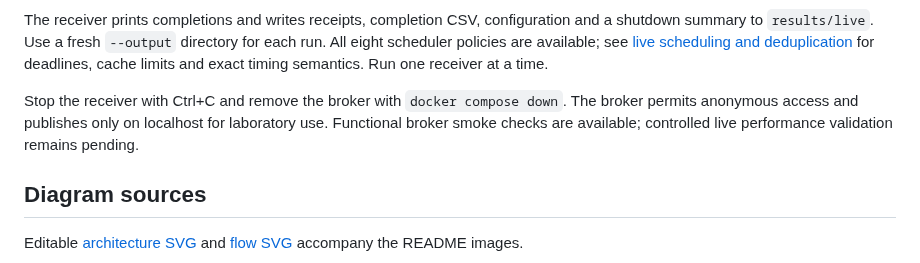
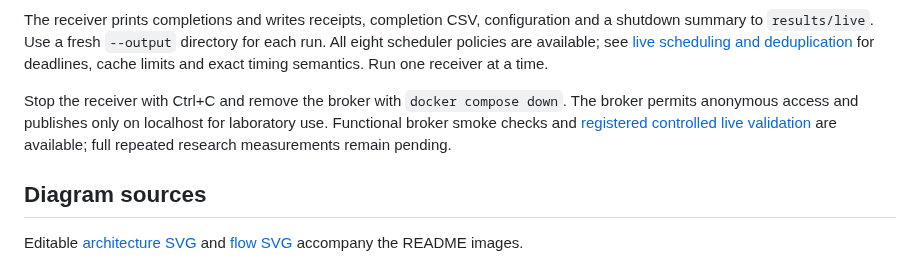
Before and after one commit to rhidoyhasanmahmud/iot-priority-alert-system, a Markdown page: docs/getting-started.md, the part around the change. Drawn GitHub-style.

```diff
--- a/docs/getting-started.md
+++ b/docs/getting-started.md
@@ -43,7 +43,7 @@ python -m iot_alerts.mqtt_demo publish --count 500
 
 The receiver prints completions and writes receipts, completion CSV, configuration and a shutdown summary to `results/live`. Use a fresh `--output` directory for each run. All eight scheduler policies are available; see [live scheduling and deduplication](live-mqtt.md) for deadlines, cache limits and exact timing semantics. Run one receiver at a time.
 
-Stop the receiver with Ctrl+C and remove the broker with `docker compose down`. The broker permits anonymous access and publishes only on localhost for laboratory use. Functional broker smoke checks are available; controlled live performance validation remains pending.
+Stop the receiver with Ctrl+C and remove the broker with `docker compose down`. The broker permits anonymous access and publishes only on localhost for laboratory use. Functional broker smoke checks and [registered controlled live validation](live-validation.md) are available; full repeated research measurements remain pending.
 
 ## Diagram sources
 
```
Also changed, not shown: README.md (+1 -1 lines), docs/live-mqtt.md (+4 -3 lines), docs/live-validation.md (added, +84 -0 lines), evidence/live-validation-smoke/README.md (added, +17 -0 lines), docs/images/high-level-architecture.png, 11 other files.
